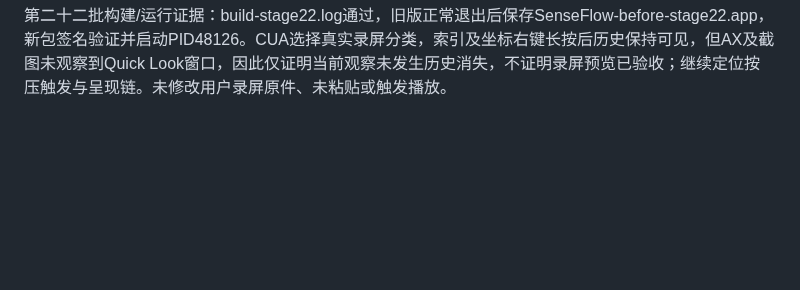
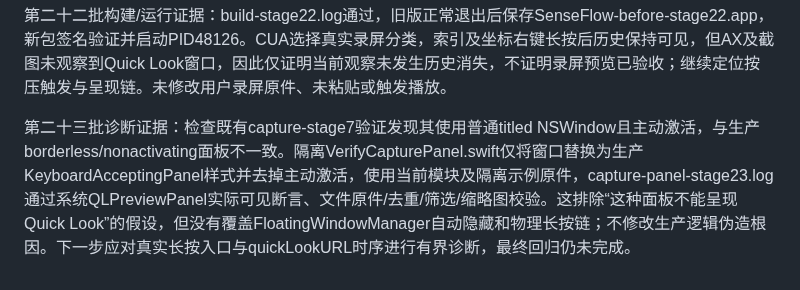
Before and after one commit to CyberDoctor2023/senseflow, a Markdown page: docs/PROJECT_REFACTOR_2026-10-08.md, the part around the change. GitHub-like rendering; blank space fills up the shorter version.

Commit message:
docs(verification): record native panel Quick Look control result

```diff
--- a/docs/PROJECT_REFACTOR_2026-10-08.md
+++ b/docs/PROJECT_REFACTOR_2026-10-08.md
@@ -193,3 +193,5 @@ OCR诊断：只读隔离数据库确认403已识别、405尚无结果，404已
 第二十二批故障合同：用户报告录屏长按只闪一下随后历史消失。现有SwiftUI quickLookURL已设置，但FloatingWindowManager只认可注册的历史/文档窗口，系统Quick Look接管key时可能被内部失焦自动隐藏。修复内部预览会话保持历史：同应用且Quick Look绑定非空时不自动隐藏；主动收起历史清空绑定，外部应用切换仍正常收起。不永久固定窗口、不拦截系统窗口。另document-stage21.log再次重现关闭后再打开失败，诊断source/loading/transition/visible均false，无加载错误；仍保留断言待定位，不宣称完整回归通过。
 
 第二十二批构建/运行证据：build-stage22.log通过，旧版正常退出后保存SenseFlow-before-stage22.app，新包签名验证并启动PID48126。CUA选择真实录屏分类，索引及坐标右键长按后历史保持可见，但AX及截图未观察到Quick Look窗口，因此仅证明当前观察未发生历史消失，不证明录屏预览已验收；继续定位按压触发与呈现链。未修改用户录屏原件、未粘贴或触发播放。
+
+第二十三批诊断证据：检查既有capture-stage7验证发现其使用普通titled NSWindow且主动激活，与生产borderless/nonactivating面板不一致。隔离VerifyCapturePanel.swift仅将窗口替换为生产KeyboardAcceptingPanel样式并去掉主动激活，使用当前模块及隔离示例原件，capture-panel-stage23.log通过系统QLPreviewPanel实际可见断言、文件原件/去重/筛选/缩略图校验。这排除“这种面板不能呈现Quick Look”的假设，但没有覆盖FloatingWindowManager自动隐藏和物理长按链；不修改生产逻辑伪造根因。下一步应对真实长按入口与quickLookURL时序进行有界诊断，最终回归仍未完成。
```
